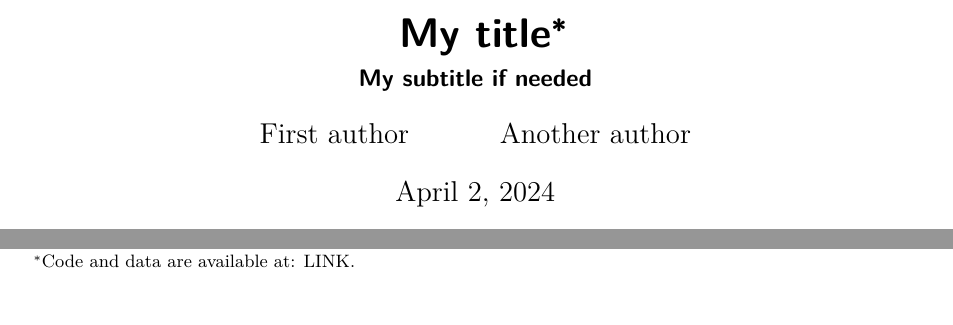
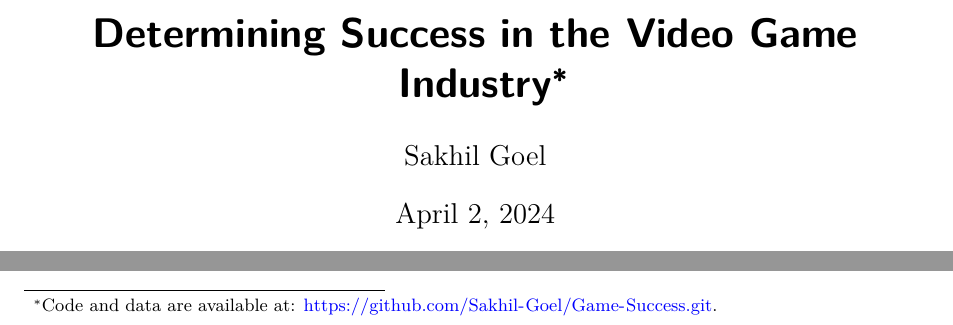
Before and after one commit to Sakhil-Goel/Game-Success, a Quarto document (paper/paper.qmd): two parts of page 1 of 5 before the commit and two parts of page 1 of 6 after it, joined at a grey line, cut at the place of the change. Rendered offline with R 4.5, knitr and Pandoc in place of Quarto, then LaTeX, with nearby package versions; some code elsewhere in the file could not run offline.

Commit message:
Updated paper

```diff
--- a/paper/paper.qmd
+++ b/paper/paper.qmd
@@ -1,15 +1,14 @@
 ---
-title: "My title"
-subtitle: "My subtitle if needed"
+title: "Determining Success in the Video Game Industry"
 author:
-  - First author
-  - Another author
-thanks: "Code and data are available at: LINK."
+  - Sakhil Goel
+thanks: "Code and data are available at: https://github.com/Sakhil-Goel/Game-Success.git."
 date: today
 date-format: long
 abstract: "First sentence. Second sentence. Third sentence. Fourth sentence."
 format: pdf
 number-sections: true
+toc: true
 bibliography: references.bib
 ---
 
```
Also changed, not shown: paper/paper.pdf.
